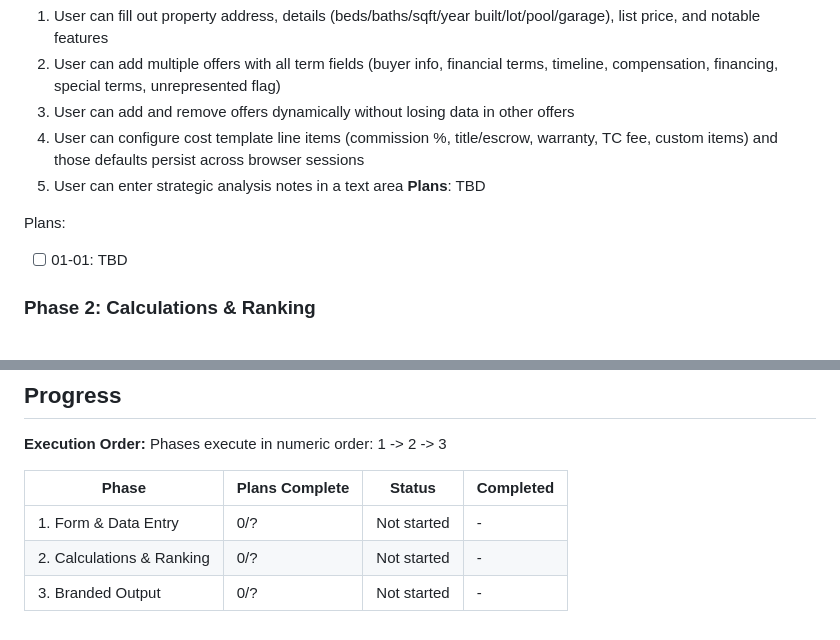
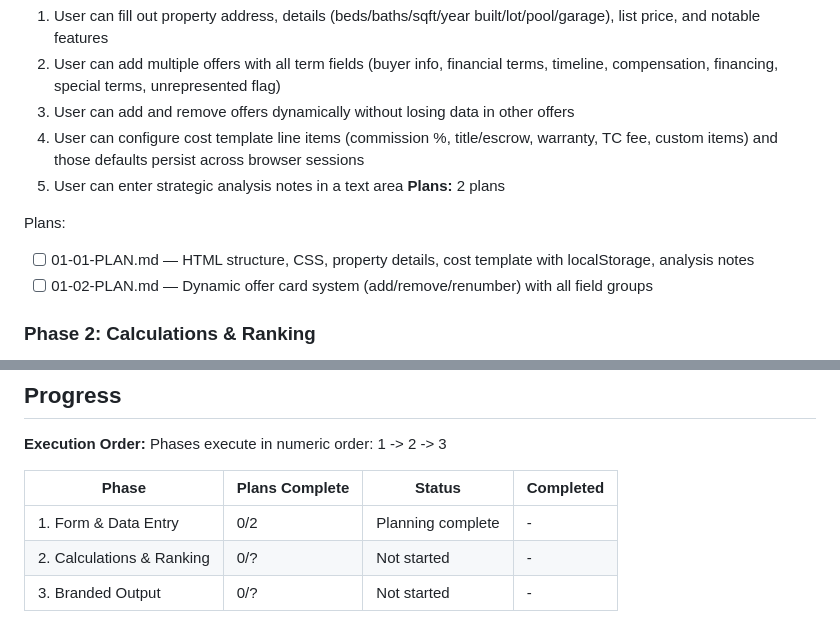
Before and after one commit to Joshhoganliveaz/liveaz-offers, a Markdown page: .planning/ROADMAP.md, 2 parts joined by grey strips. Rendered like a GitHub page.

Commit message:
docs(01-form-data-entry): create phase plan

```diff
--- a/.planning/ROADMAP.md
+++ b/.planning/ROADMAP.md
@@ -26,10 +26,11 @@ Build a single-file HTML offer comparison tool in three phases: first the comple
   3. User can add and remove offers dynamically without losing data in other offers
   4. User can configure cost template line items (commission %, title/escrow, warranty, TC fee, custom items) and those defaults persist across browser sessions
   5. User can enter strategic analysis notes in a text area
-**Plans**: TBD
+**Plans:** 2 plans
 
 Plans:
-- [ ] 01-01: TBD
+- [ ] 01-01-PLAN.md — HTML structure, CSS, property details, cost template with localStorage, analysis notes
+- [ ] 01-02-PLAN.md — Dynamic offer card system (add/remove/renumber) with all field groups
 
 ### Phase 2: Calculations & Ranking
 **Goal**: Net-to-seller calculates instantly as any field changes, and offers auto-sort by best net
@@ -63,6 +64,6 @@ Phases execute in numeric order: 1 -> 2 -> 3
 
 | Phase | Plans Complete | Status | Completed |
 |-------|----------------|--------|-----------|
-| 1. Form & Data Entry | 0/? | Not started | - |
+| 1. Form & Data Entry | 0/2 | Planning complete | - |
 | 2. Calculations & Ranking | 0/? | Not started | - |
 | 3. Branded Output | 0/? | Not started | - |
```
Also changed, not shown: 2 other files.
